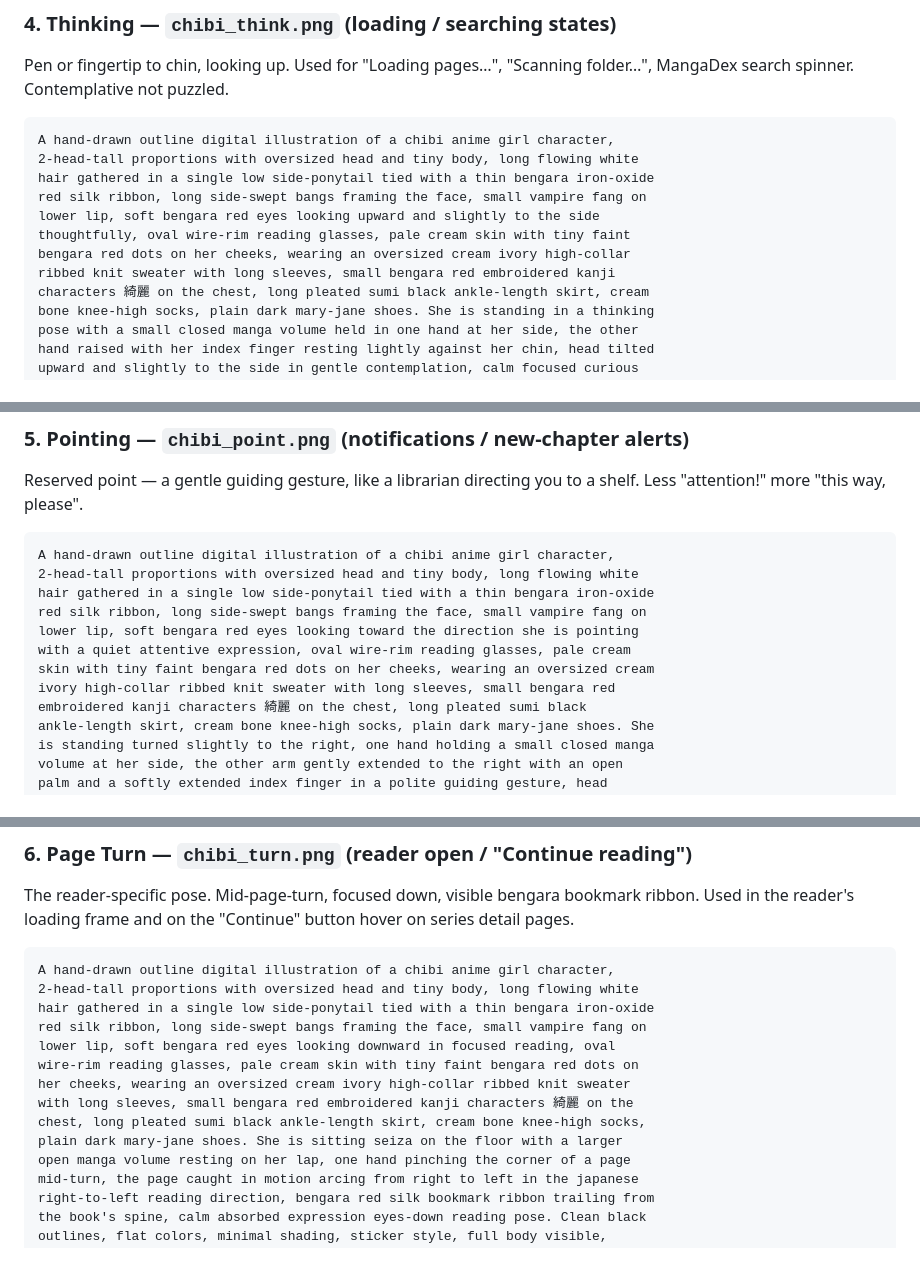
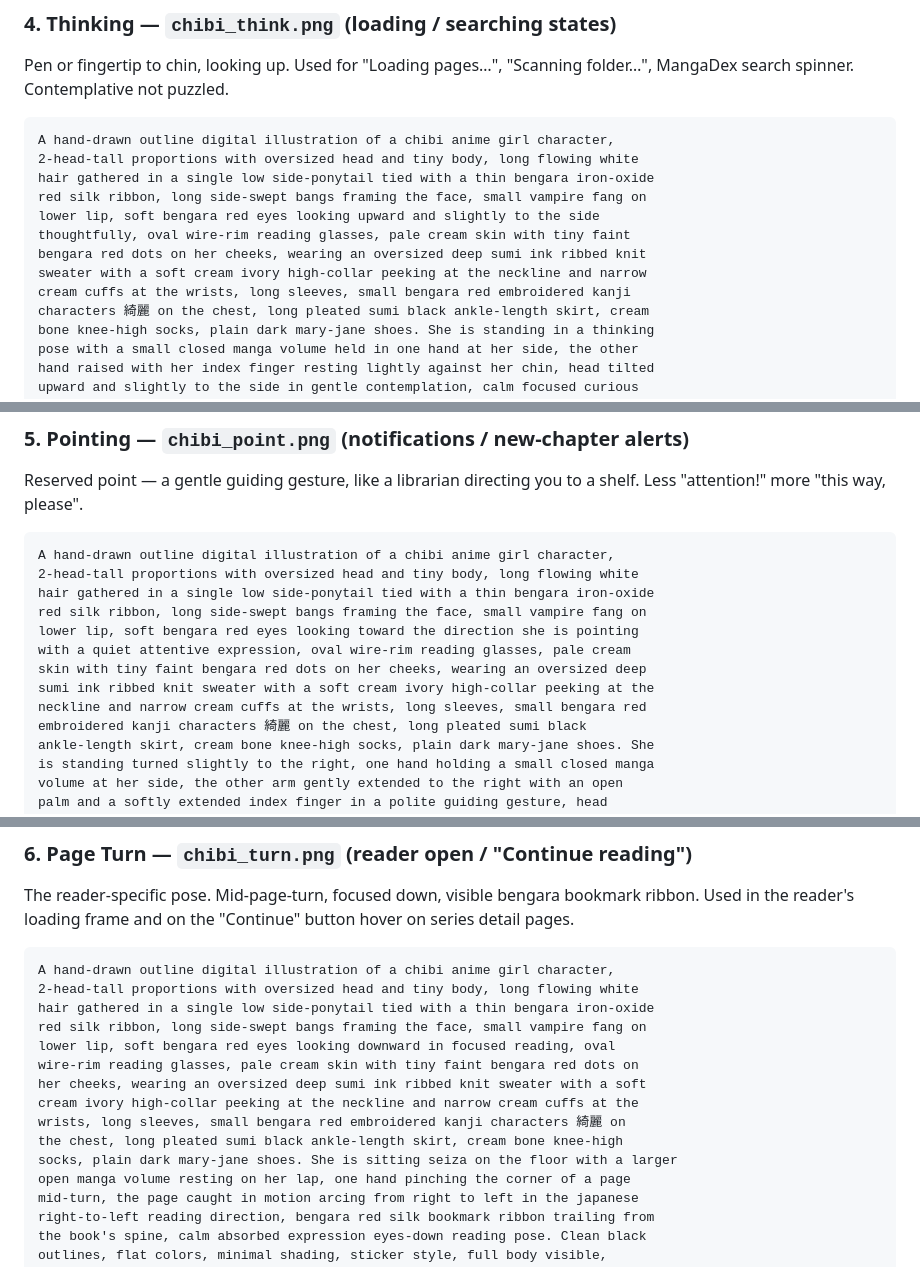
Before and after one commit to Shironex/kirei-manga, a Markdown page: docs/mascot-prompts.md, 3 parts joined by grey strips. Drawn GitHub-style.

```diff
--- a/docs/mascot-prompts.md
+++ b/docs/mascot-prompts.md
@@ -149,8 +156,9 @@ hair gathered in a single low side-ponytail tied with a thin bengara iron-oxide
 red silk ribbon, long side-swept bangs framing the face, small vampire fang on
 lower lip, soft bengara red eyes looking upward and slightly to the side
 thoughtfully, oval wire-rim reading glasses, pale cream skin with tiny faint
-bengara red dots on her cheeks, wearing an oversized cream ivory high-collar
-ribbed knit sweater with long sleeves, small bengara red embroidered kanji
+bengara red dots on her cheeks, wearing an oversized deep sumi ink ribbed knit
+sweater with a soft cream ivory high-collar peeking at the neckline and narrow
+cream cuffs at the wrists, long sleeves, small bengara red embroidered kanji
 characters 綺麗 on the chest, long pleated sumi black ankle-length skirt, cream
 bone knee-high socks, plain dark mary-jane shoes. She is standing in a thinking
 pose with a small closed manga volume held in one hand at her side, the other
@@ -173,8 +181,9 @@ hair gathered in a single low side-ponytail tied with a thin bengara iron-oxide
 red silk ribbon, long side-swept bangs framing the face, small vampire fang on
 lower lip, soft bengara red eyes looking toward the direction she is pointing
 with a quiet attentive expression, oval wire-rim reading glasses, pale cream
-skin with tiny faint bengara red dots on her cheeks, wearing an oversized cream
-ivory high-collar ribbed knit sweater with long sleeves, small bengara red
+skin with tiny faint bengara red dots on her cheeks, wearing an oversized deep
+sumi ink ribbed knit sweater with a soft cream ivory high-collar peeking at the
+neckline and narrow cream cuffs at the wrists, long sleeves, small bengara red
 embroidered kanji characters 綺麗 on the chest, long pleated sumi black
 ankle-length skirt, cream bone knee-high socks, plain dark mary-jane shoes. She
 is standing turned slightly to the right, one hand holding a small closed manga
@@ -201,10 +210,11 @@ hair gathered in a single low side-ponytail tied with a thin bengara iron-oxide
 red silk ribbon, long side-swept bangs framing the face, small vampire fang on
 lower lip, soft bengara red eyes looking downward in focused reading, oval
 wire-rim reading glasses, pale cream skin with tiny faint bengara red dots on
-her cheeks, wearing an oversized cream ivory high-collar ribbed knit sweater
-with long sleeves, small bengara red embroidered kanji characters 綺麗 on the
-chest, long pleated sumi black ankle-length skirt, cream bone knee-high socks,
-plain dark mary-jane shoes. She is sitting seiza on the floor with a larger
+her cheeks, wearing an oversized deep sumi ink ribbed knit sweater with a soft
+cream ivory high-collar peeking at the neckline and narrow cream cuffs at the
+wrists, long sleeves, small bengara red embroidered kanji characters 綺麗 on
+the chest, long pleated sumi black ankle-length skirt, cream bone knee-high
+socks, plain dark mary-jane shoes. She is sitting seiza on the floor with a larger
 open manga volume resting on her lap, one hand pinching the corner of a page
 mid-turn, the page caught in motion arcing from right to left in the japanese
 right-to-left reading direction, bengara red silk bookmark ribbon trailing from
```
Also changed, not shown: other parts of docs/mascot-prompts.md (+28 -19 lines).
